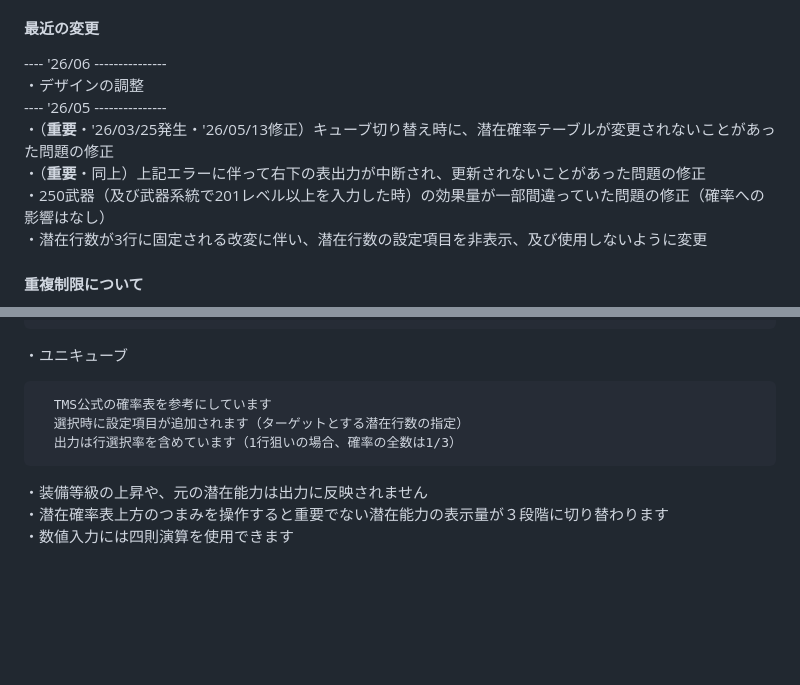
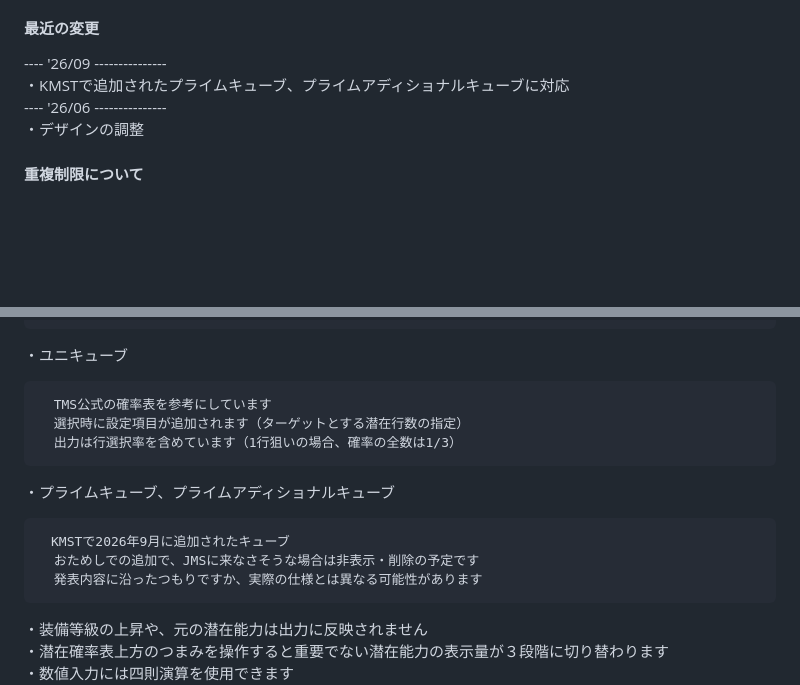
Before and after one commit to roclAknn/EV-Cube-Calculator, a Markdown page: README.md, 2 parts joined by grey strips. GitHub-like rendering; blank space fills up the shorter version.

Commit message:
Revise recent changes in README
Updated recent changes section to include support for Prime Cubes and Prime Additional Cubes added in KMST.

```diff
--- a/README.md
+++ b/README.md
@@ -17,14 +17,10 @@ GitHub Pages -> https://roclaknn.github.io/EV-Cube-Calculator/index.html
 
 
 #### 最近の変更
+---- '26/09 ---------------<br>
+・KMSTで追加されたプライムキューブ、プライムアディショナルキューブに対応<br>
 ---- '26/06 ---------------<br>
 ・デザインの調整<br>
----- '26/05 ---------------<br>
-・（**重要**・'26/03/25発生・'26/05/13修正）キューブ切り替え時に、潜在確率テーブルが変更されないことがあった問題の修正<br>
-・（**重要**・同上）上記エラーに伴って右下の表出力が中断され、更新されないことがあった問題の修正<br>
-・250武器（及び武器系統で201レベル以上を入力した時）の効果量が一部間違っていた問題の修正（確率への影響はなし）<br>
-・潜在行数が3行に固定される改変に伴い、潜在行数の設定項目を非表示、及び使用しないように変更<br>
-
 
 #### 重複制限について
 一部の潜在能力には2重複、3重複がつかないように制限があります<br>
@@ -61,6 +57,12 @@ GitHub Pages -> https://roclaknn.github.io/EV-Cube-Calculator/index.html
   選択時に設定項目が追加されます（ターゲットとする潜在行数の指定）
   出力は行選択率を含めています（1行狙いの場合、確率の全数は1/3）
 </pre>
+・プライムキューブ、プライムアディショナルキューブ
+<pre>
+　KMSTで2026年9月に追加されたキューブ
+  おためしでの追加で、JMSに来なさそうな場合は非表示・削除の予定です
+  発表内容に沿ったつもりですか、実際の仕様とは異なる可能性があります
+</pre>
 ・装備等級の上昇や、元の潜在能力は出力に反映されません<br>
 ・潜在確率表上方のつまみを操作すると重要でない潜在能力の表示量が３段階に切り替わります<br>
 ・数値入力には四則演算を使用できます<br>
```
